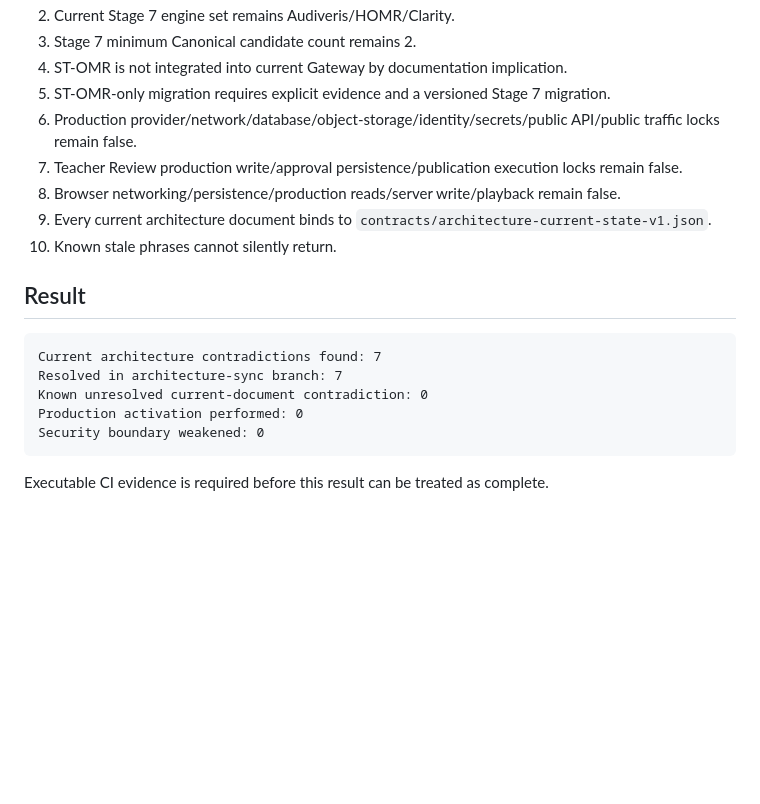
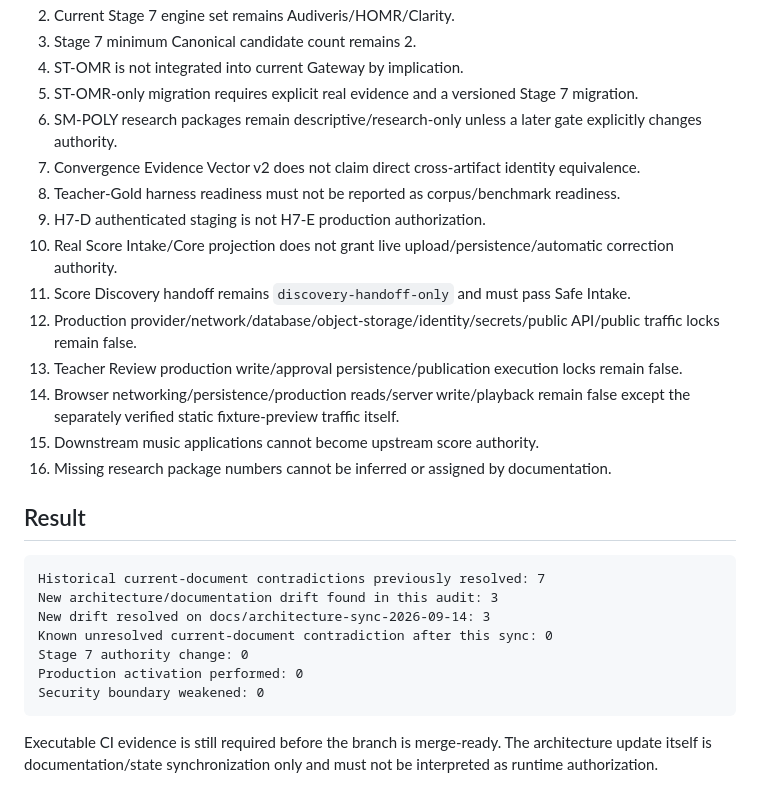
Before and after one commit to khfy7wpr5p-maker/scoremosaic-platform, a Markdown page: docs/architecture-consistency-report.md, the part around one of its changes. Drawn GitHub-style; blank space fills up the shorter version.

````diff
--- a/docs/architecture-consistency-report.md
+++ b/docs/architecture-consistency-report.md
@@ -82,21 +114,29 @@ The CI consistency test enforces:
 2. Current Stage 7 engine set remains Audiveris/HOMR/Clarity.
 3. Stage 7 minimum Canonical candidate count remains 2.
-4. ST-OMR is not integrated into current Gateway by documentation implication.
-5. ST-OMR-only migration requires explicit evidence and a versioned Stage 7 migration.
-6. Production provider/network/database/object-storage/identity/secrets/public API/public traffic locks remain false.
-7. Teacher Review production write/approval persistence/publication execution locks remain false.
-8. Browser networking/persistence/production reads/server write/playback remain false.
-9. Every current architecture document binds to `contracts/architecture-current-state-v1.json`.
-10. Known stale phrases cannot silently return.
+4. ST-OMR is not integrated into current Gateway by implication.
+5. ST-OMR-only migration requires explicit real evidence and a versioned Stage 7 migration.
+6. SM-POLY research packages remain descriptive/research-only unless a later gate explicitly changes authority.
+7. Convergence Evidence Vector v2 does not claim direct cross-artifact identity equivalence.
+8. Teacher-Gold harness readiness must not be reported as corpus/benchmark readiness.
+9. H7-D authenticated staging is not H7-E production authorization.
+10. Real Score Intake/Core projection does not grant live upload/persistence/automatic correction authority.
+11. Score Discovery handoff remains `discovery-handoff-only` and must pass Safe Intake.
+12. Production provider/network/database/object-storage/identity/secrets/public API/public traffic locks remain false.
+13. Teacher Review production write/approval persistence/publication execution locks remain false.
+14. Browser networking/persistence/production reads/server write/playback remain false except the separately verified static fixture-preview traffic itself.
+15. Downstream music applications cannot become upstream score authority.
+16. Missing research package numbers cannot be inferred or assigned by documentation.
 
 ## Result
 
 ```text
-Current architecture contradictions found: 7
-Resolved in architecture-sync branch: 7
-Known unresolved current-document contradiction: 0
+Historical current-document contradictions previously resolved: 7
+New architecture/documentation drift found in this audit: 3
+New drift resolved on docs/architecture-sync-2026-09-14: 3
+Known unresolved current-document contradiction after this sync: 0
+Stage 7 authority change: 0
 Production activation performed: 0
 Security boundary weakened: 0
 ```
 
-Executable CI evidence is required before this result can be treated as complete.
+Executable CI evidence is still required before the branch is merge-ready. The architecture update itself is documentation/state synchronization only and must not be interpreted as runtime authorization.
````
Also changed, not shown: other parts of docs/architecture-consistency-report.md (+69 -37 lines).
